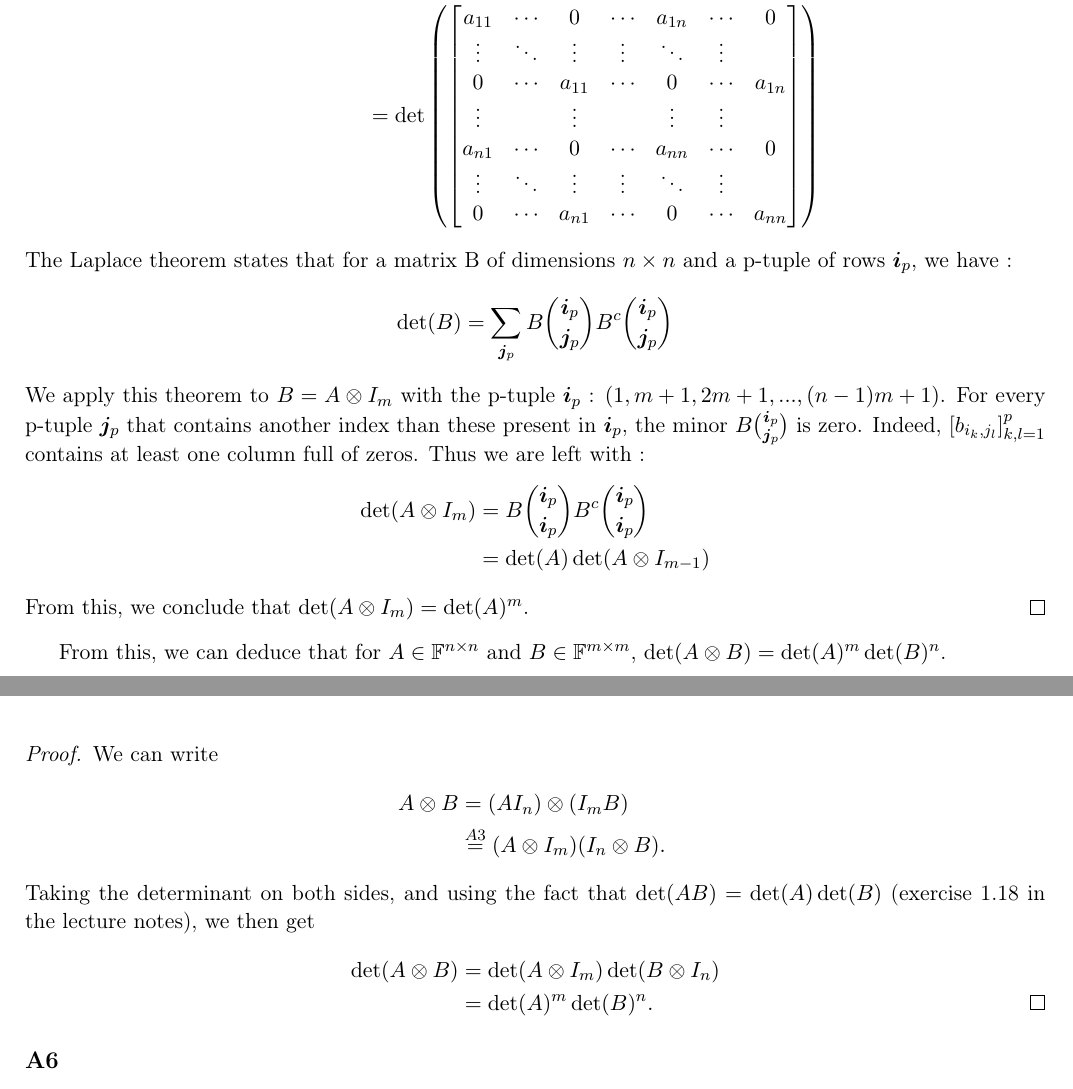
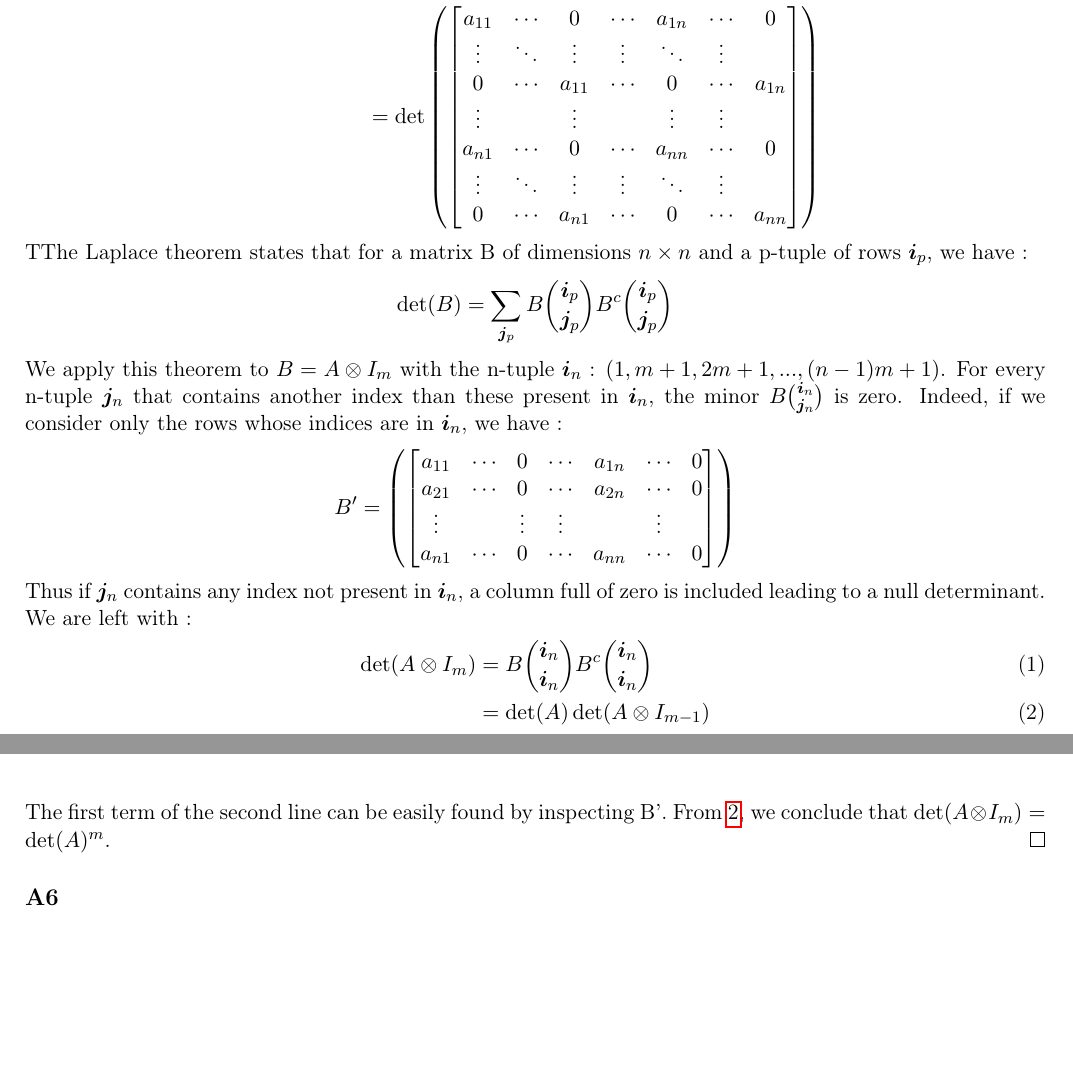
Before and after one commit to Peiffap/linma2380-homework, a LaTeX problem sheet (homework1/[LINMA2380] - Homework 1 - Group 02.tex): two parts of pages 3 and 4 of 4, joined at a grey line, cut so that both start at the same text, the shorter picture padded with empty space. Compiled offline with pdfLaTeX.

Commit message:
Update [LINMA2380] - Homework 1 - Group 02.tex

```diff
--- a/homework1/[LINMA2380] - Homework 1 - Group 02.tex
+++ b/homework1/[LINMA2380] - Homework 1 - Group 02.tex
@@ -251,30 +251,27 @@ a_{n1} & \cdots & 0 & \cdots & a_{nn} & \cdots & 0\\
 0 & \cdots & a_{n1} & \cdots & 0 & \cdots & a_{nn}\\
 \end{bmatrix}\right)
 \end{align*}
-The Laplace theorem states that for a matrix B of dimensions \(n\times n\) and a p-tuple of rows $\bm{i}_p$, we have :
+TThe Laplace theorem states that for a matrix B of dimensions \(n\times n\) and a p-tuple of rows $\bm{i}_p$, we have :
 \begin{align*}
 \det(B) &= \sum_{\bm{j}_p} B {\bm{i}_p\choose \bm{j}_p} B^c {\bm{i}_p\choose \bm{j}_p}
 \end{align*}
-We apply this theorem to $B=A \kp I_m$ with the p-tuple $\bm{i}_p$ : $(1,m+1,2m+1,...,(n-1)m+1)$. For every p-tuple $\bm{j}_p$ that contains another index than these present in $\bm{i}_p$, the minor $B {\bm{i}_p\choose \bm{j}_p}$ is zero. Indeed, $[b_{i_k,j_l}]_{k,l=1}^{p}$ contains at least one column full of zeros. Thus we are left with :
+We apply this theorem to $B=A \kp I_m$ with the n-tuple $\bm{i}_n$ : $(1,m+1,2m+1,...,(n-1)m+1)$. For every n-tuple $\bm{j}_n$ that contains another index than these present in $\bm{i}_n$, the minor $B {\bm{i}_n\choose \bm{j}_n}$ is zero. Indeed, if we consider only the rows whose indices are in $\bm{i}_n$, we have :
 \begin{align*}
-\det(A \kp I_m) &= B {\bm{i}_p\choose \bm{i}_p} B^c {\bm{i}_p\choose \bm{i}_p}\\
+B'&=\left(\begin{bmatrix}
+a_{11} & \cdots & 0 & \cdots & a_{1n} & \cdots & 0\\
+a_{21} & \cdots & 0 & \cdots & a_{2n} & \cdots & 0\\
+\vdots & & \vdots & \vdots & & \vdots \\
+a_{n1} & \cdots & 0 & \cdots & a_{nn} & \cdots & 0\\
+\end{bmatrix}\right)
+\end{align*}
+Thus if $\bm{j}_n$ contains any index not present in $\bm{i}_n$, a column full of zero is included leading to a null determinant. We are left with :
+\begin{align}
+\det(A \kp I_m) &= B {\bm{i}_n\choose \bm{i}_n} B^c {\bm{i}_n\choose \bm{i}_n}\\ \label{recc}
 &= \det(A) \det(A \kp I_{m-1})
-\end{align*}
-From this, we conclude that \(\det(A \kp I_m) = \det(A)^m\).
-\end{proof}
-
-From this, we can deduce that for \(A \in \field^{n \times n}\) and \(B \in \field^{m \times m}\), \(\det(A \kp B) = \det(A)^m \det(B)^n\).
-\begin{proof}
-We can write
-\begin{align*}
-A \kp B &= (A I_n) \kp (I_m B)\\
-&\overset{A3}{=} (A \kp I_m) (I_n \kp B).\\
-\intertext{Taking the determinant on both sides, and using the fact that
-\(\det(AB) = \det(A)\det(B)\) (exercise 1.18 in the lecture notes), we then get}
-\det(A \kp B) &= \det(A \kp I_m) \det(B \kp I_n)\\
-&= \det(A)^m \det(B)^n.\qedhere
-\end{align*}
-% TODO perhaps prove det(AB) = det(A) det(B)
+\end{align}
+The first term of the second line can be easily found by inspecting B'.
+%% add details
+From \ref{recc}, we conclude that \(\det(A \kp I_m) = \det(A)^m\).
 \end{proof}
 
 \subsection*{A6}
```
